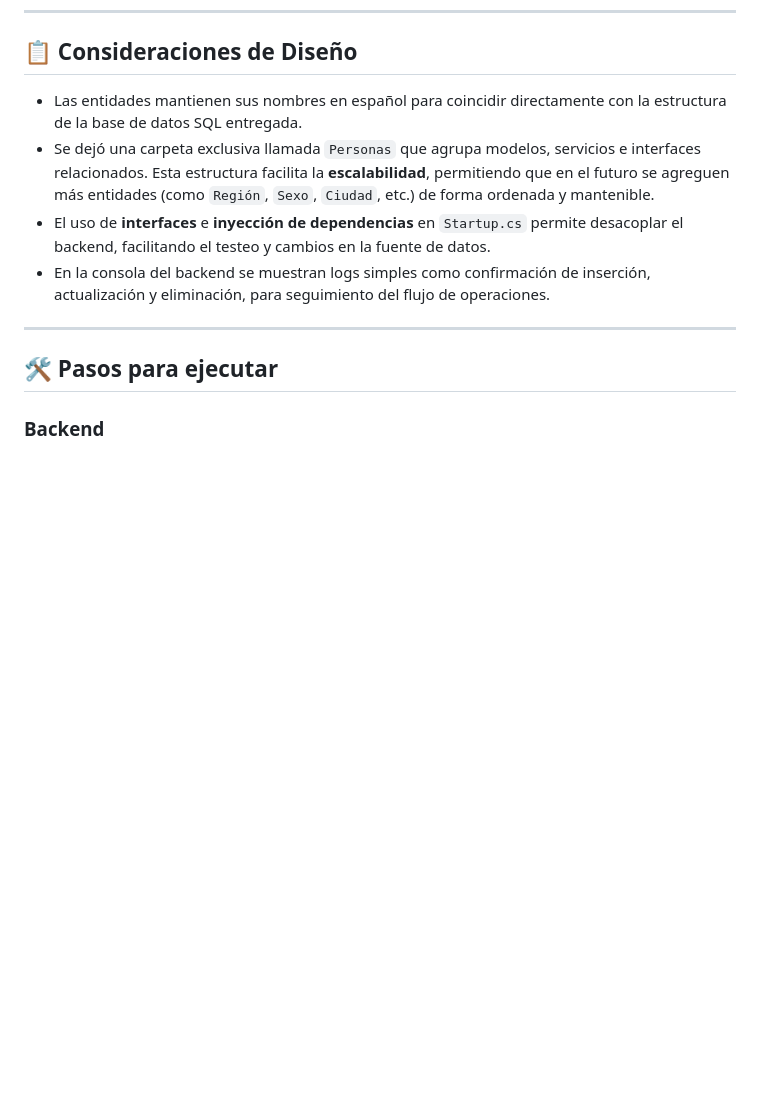
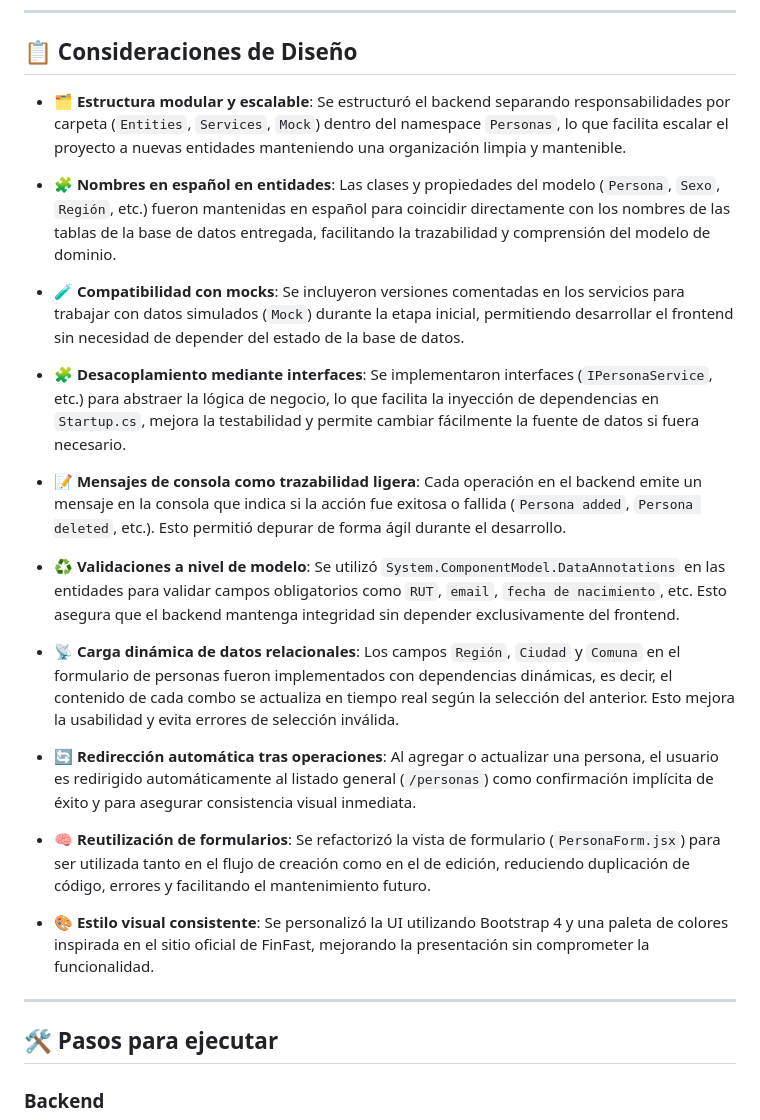
Before and after one commit to cristobalobos/finfastpruebatecnica, a Markdown page: README.md, the part around the change. GitHub-like rendering; blank space fills up the shorter version.

```diff
--- a/README.md
+++ b/README.md
@@ -97,10 +97,25 @@ return _context.Persona.ToList();
 
 ## 📋 Consideraciones de Diseño
 
-- Las entidades mantienen sus nombres en español para coincidir directamente con la estructura de la base de datos SQL entregada.
-- Se dejó una carpeta exclusiva llamada `Personas` que agrupa modelos, servicios e interfaces relacionados. Esta estructura facilita la **escalabilidad**, permitiendo que en el futuro se agreguen más entidades (como `Región`, `Sexo`, `Ciudad`, etc.) de forma ordenada y mantenible.
-- El uso de **interfaces** e **inyección de dependencias** en `Startup.cs` permite desacoplar el backend, facilitando el testeo y cambios en la fuente de datos.
-- En la consola del backend se muestran logs simples como confirmación de inserción, actualización y eliminación, para seguimiento del flujo de operaciones.
+- 🗂 **Estructura modular y escalable**: Se estructuró el backend separando responsabilidades por carpeta (`Entities`, `Services`, `Mock`) dentro del namespace `Personas`, lo que facilita escalar el proyecto a nuevas entidades manteniendo una organización limpia y mantenible.
+
+- 🧩 **Nombres en español en entidades**: Las clases y propiedades del modelo (`Persona`, `Sexo`, `Región`, etc.) fueron mantenidas en español para coincidir directamente con los nombres de las tablas de la base de datos entregada, facilitando la trazabilidad y comprensión del modelo de dominio.
+
+- 🧪 **Compatibilidad con mocks**: Se incluyeron versiones comentadas en los servicios para trabajar con datos simulados (`Mock`) durante la etapa inicial, permitiendo desarrollar el frontend sin necesidad de depender del estado de la base de datos.
+
+- 🧩 **Desacoplamiento mediante interfaces**: Se implementaron interfaces (`IPersonaService`, etc.) para abstraer la lógica de negocio, lo que facilita la inyección de dependencias en `Startup.cs`, mejora la testabilidad y permite cambiar fácilmente la fuente de datos si fuera necesario.
+
+- 📝 **Mensajes de consola como trazabilidad ligera**: Cada operación en el backend emite un mensaje en la consola que indica si la acción fue exitosa o fallida (`Persona added`, `Persona deleted`, etc.). Esto permitió depurar de forma ágil durante el desarrollo.
+
+- ♻️ **Validaciones a nivel de modelo**: Se utilizó `System.ComponentModel.DataAnnotations` en las entidades para validar campos obligatorios como `RUT`, `email`, `fecha de nacimiento`, etc. Esto asegura que el backend mantenga integridad sin depender exclusivamente del frontend.
+
+- 📡 **Carga dinámica de datos relacionales**: Los campos `Región`, `Ciudad` y `Comuna` en el formulario de personas fueron implementados con dependencias dinámicas, es decir, el contenido de cada combo se actualiza en tiempo real según la selección del anterior. Esto mejora la usabilidad y evita errores de selección inválida.
+
+- 🔄 **Redirección automática tras operaciones**: Al agregar o actualizar una persona, el usuario es redirigido automáticamente al listado general (`/personas`) como confirmación implícita de éxito y para asegurar consistencia visual inmediata.
+
+- 🧠 **Reutilización de formularios**: Se refactorizó la vista de formulario (`PersonaForm.jsx`) para ser utilizada tanto en el flujo de creación como en el de edición, reduciendo duplicación de código, errores y facilitando el mantenimiento futuro.
+
+- 🎨 **Estilo visual consistente**: Se personalizó la UI utilizando Bootstrap 4 y una paleta de colores inspirada en el sitio oficial de FinFast, mejorando la presentación sin comprometer la funcionalidad.
 
 ---
 
```
